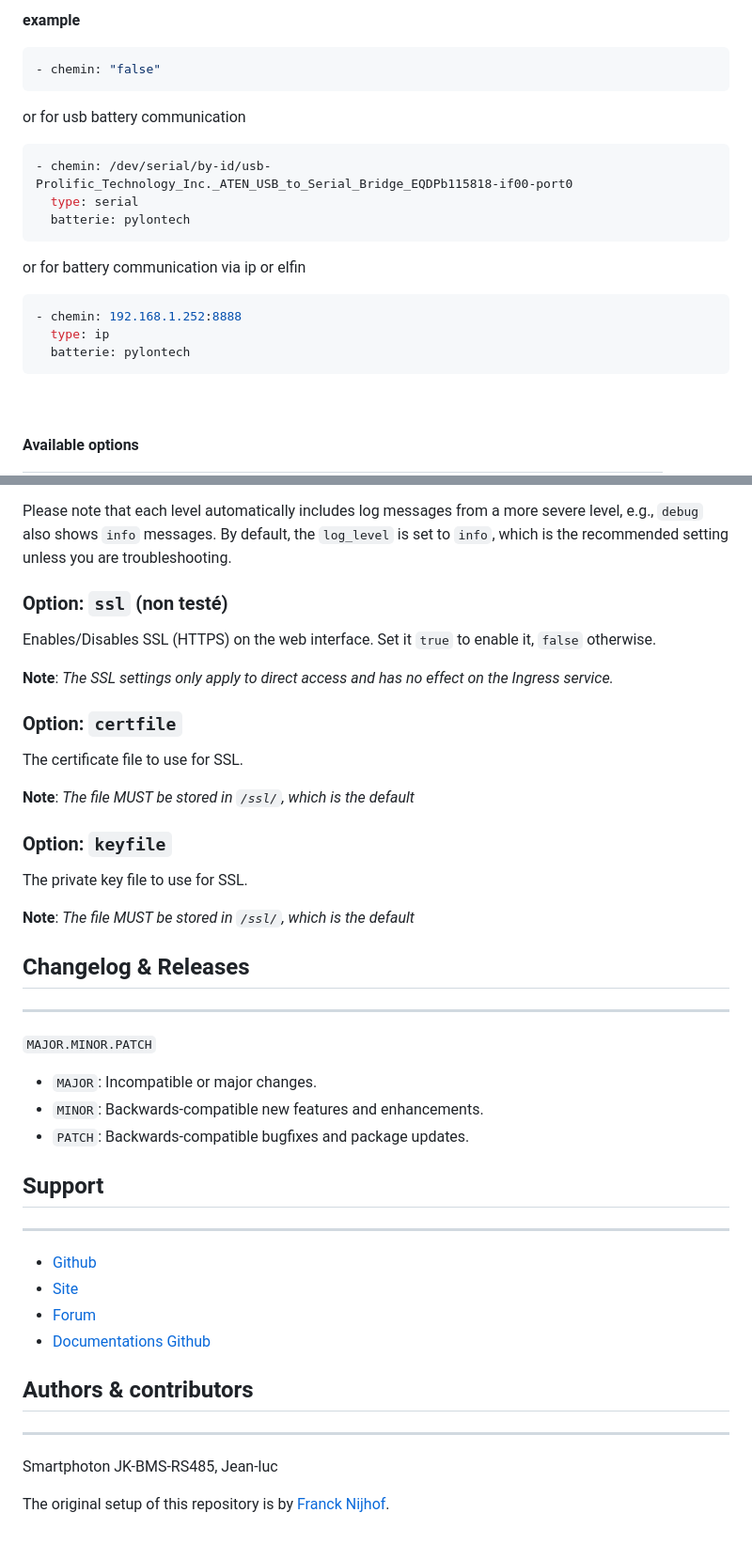
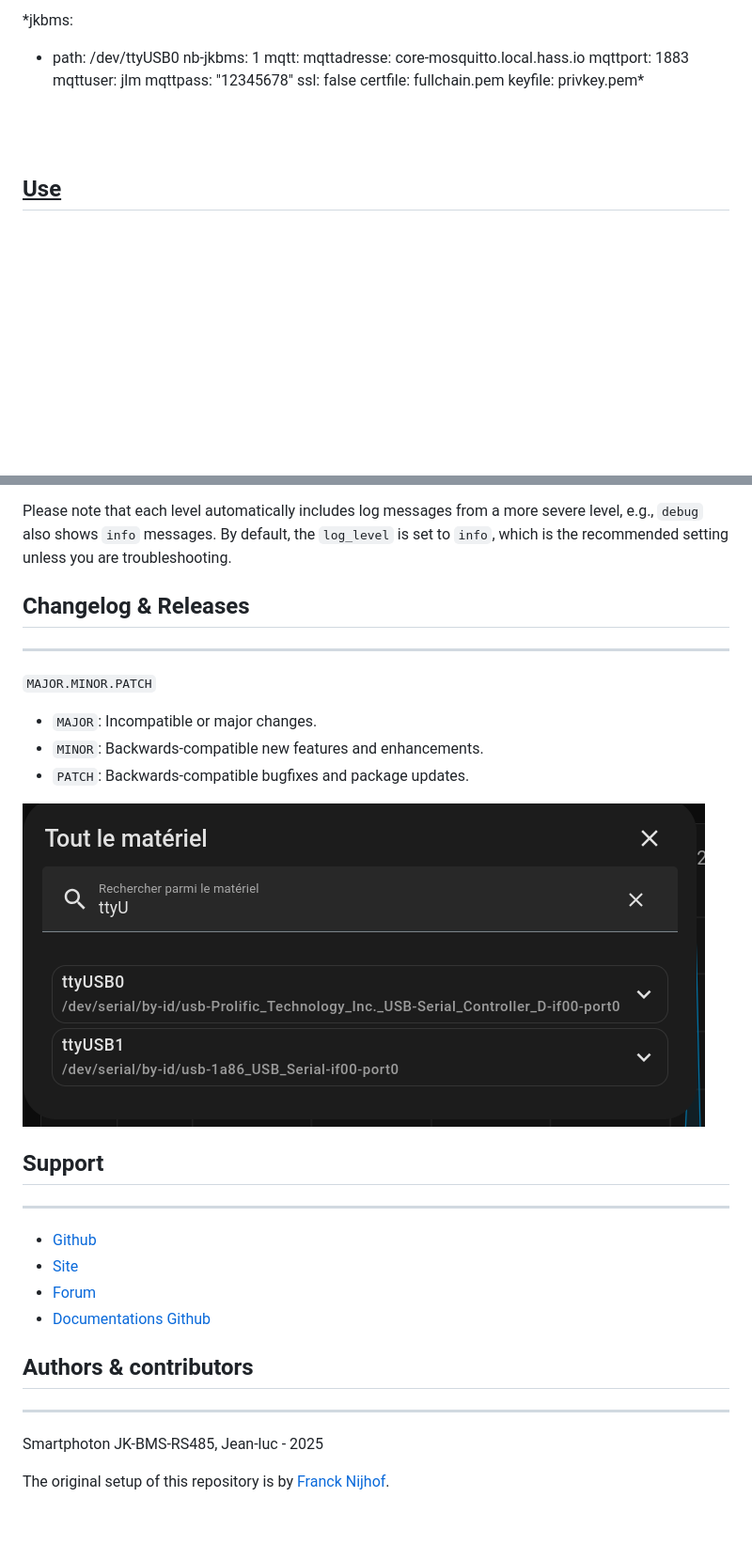
Before and after one commit to jean-luc1203/jkbms-rs485-addon, a Markdown page: DOCS.md, 2 parts joined by grey strips. Shown at 94% size. GitHub-like rendering; pictures changed too: images/USB-choice.png (added); blank space fills up the shorter version.

````diff
--- a/DOCS.md
+++ b/DOCS.md
@@ -38,26 +63,17 @@ nbSlave : Number of slave batteries (jkbms only)
 
 
-<br /><br />
-**example**
-```yaml
-- chemin: "false"
-```
-or for usb battery communication
-
-```yaml
-- chemin: /dev/serial/by-id/usb-Prolific_Technology_Inc._ATEN_USB_to_Serial_Bridge_EQDPb115818-if00-port0
-  type: serial
-  batterie: pylontech
-```
-
-or for battery communication via ip or elfin
-
-```yaml
-- chemin: 192.168.1.252:8888
-  type: ip
-  batterie: pylontech
-```
+*jkbms:
+  - path: /dev/ttyUSB0
+    nb-jkbms: 1
+mqtt:
+  mqttadresse: core-mosquitto.local.hass.io
+  mqttport: 1883
+  mqttuser: jlm
+  mqttpass: "12345678"
+ssl: false
+certfile: fullchain.pem
+keyfile: privkey.pem*
 
 <br /><br />
-**Available options**
+## <u>Use</u>
 
@@ -147,26 +115,6 @@ more severe level, e.g., `debug` also shows `info` messages. By default,
 the `log_level` is set to `info`, which is the recommended setting unless
 you are troubleshooting.
 
-### Option: `ssl` (non testé)
-
-Enables/Disables SSL (HTTPS) on the web interface.
-Set it `true` to enable it, `false` otherwise.
-
-**Note**: _The SSL settings only apply to direct access and has no effect
-on the Ingress service._
-
-### Option: `certfile`
-
-The certificate file to use for SSL.
-
-**Note**: _The file MUST be stored in `/ssl/`, which is the default_
-
-### Option: `keyfile`
-
-The private key file to use for SSL.
-
-**Note**: _The file MUST be stored in `/ssl/`, which is the default_
-
 
 ## Changelog & Releases
 ---
@@ -177,6 +125,7 @@ The private key file to use for SSL.
 - `MINOR`: Backwards-compatible new features and enhancements.
 - `PATCH`: Backwards-compatible bugfixes and package updates.
 
+![USB Material select](images/USB-choice.png)
 
 ## Support
 ---
@@ -188,7 +137,7 @@ The private key file to use for SSL.
 
 ## Authors & contributors
 ---
-Smartphoton JK-BMS-RS485, Jean-luc
+Smartphoton JK-BMS-RS485, Jean-luc - 2025
 
 The original setup of this repository is by [Franck Nijhof][frenck].
 
````
Also changed, not shown: other parts of DOCS.md (+55 -78 lines).
